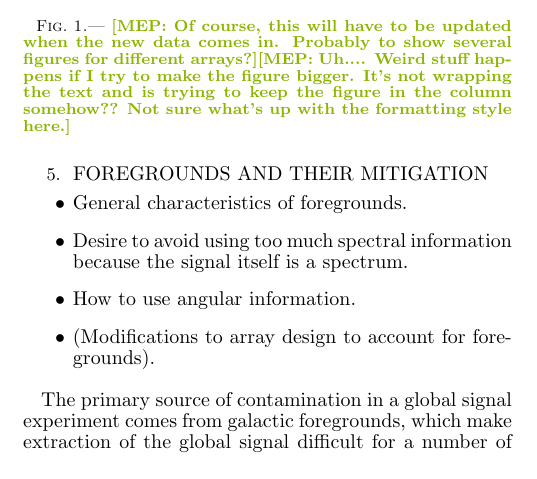
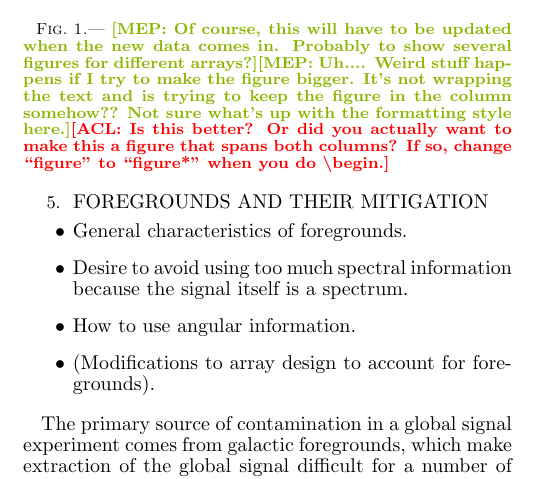
Before and after one commit to acliu/GlobalSignalInterferometerPaper, a LaTeX document (globalSigInterferometer.tex): part of one column of page 2 of 3, cut so that both start at the same text. Compiled offline with pdfLaTeX.

Commit message:
Added comment on figure resizing

```diff
--- a/globalSigInterferometer.tex
+++ b/globalSigInterferometer.tex
@@ -134,8 +134,8 @@ With this definition, the elements of the first row of the window function matri
 
 \begin{figure}[h]
 	\centering
-	\includegraphics[width=3in]{figures/W_matrix_filler.pdf}
-	\caption{\mep{Of course, this will have to be updated when the new data comes in. Probably to show several figures for different arrays?}\mep{Uh.... Weird stuff happens if I try to make the figure bigger. It's not wrapping the text and is trying to keep the figure in the column somehow?? Not sure what's up with the formatting style here.}}
+	\includegraphics[width=0.55\textwidth]{figures/W_matrix_filler.pdf}
+	\caption{\mep{Of course, this will have to be updated when the new data comes in. Probably to show several figures for different arrays?}\mep{Uh.... Weird stuff happens if I try to make the figure bigger. It's not wrapping the text and is trying to keep the figure in the column somehow?? Not sure what's up with the formatting style here.}\acl{Is this better? Or did you actually want to make this a figure that spans both columns? If so, change ``figure" to ``figure*" when you do \textbackslash begin.}}
 	\label{fig:WindowFunction}
 \end{figure}
 
```
